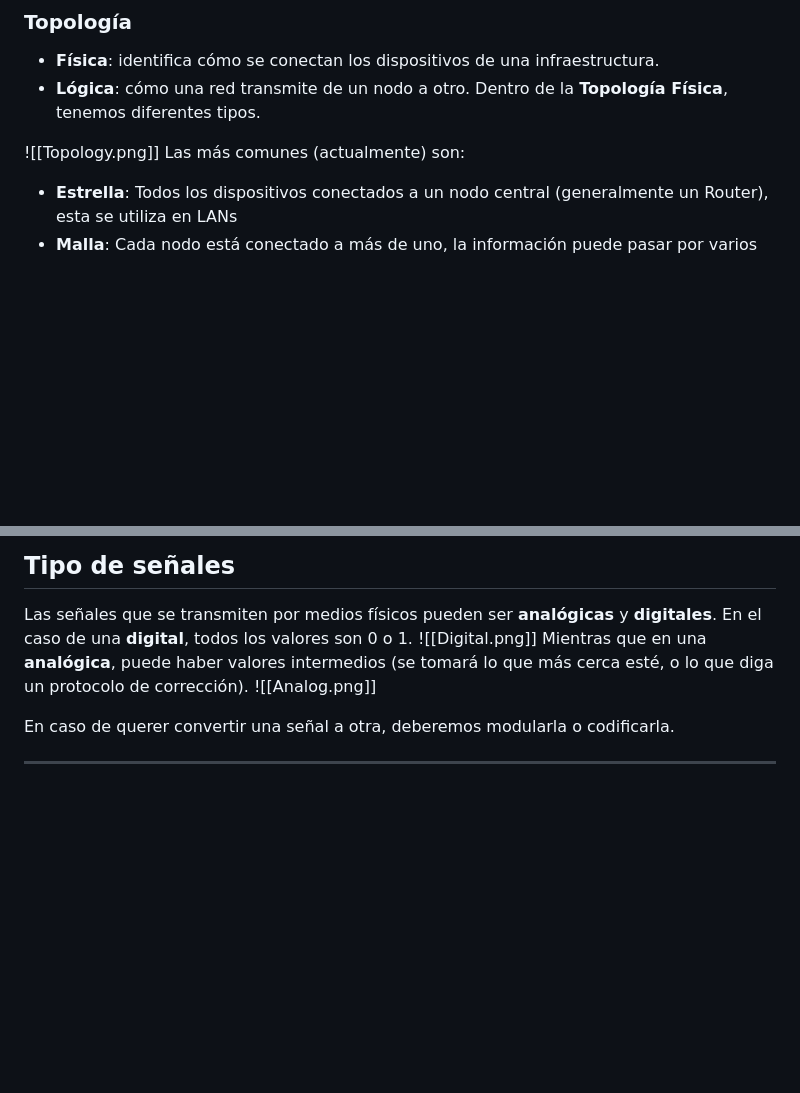
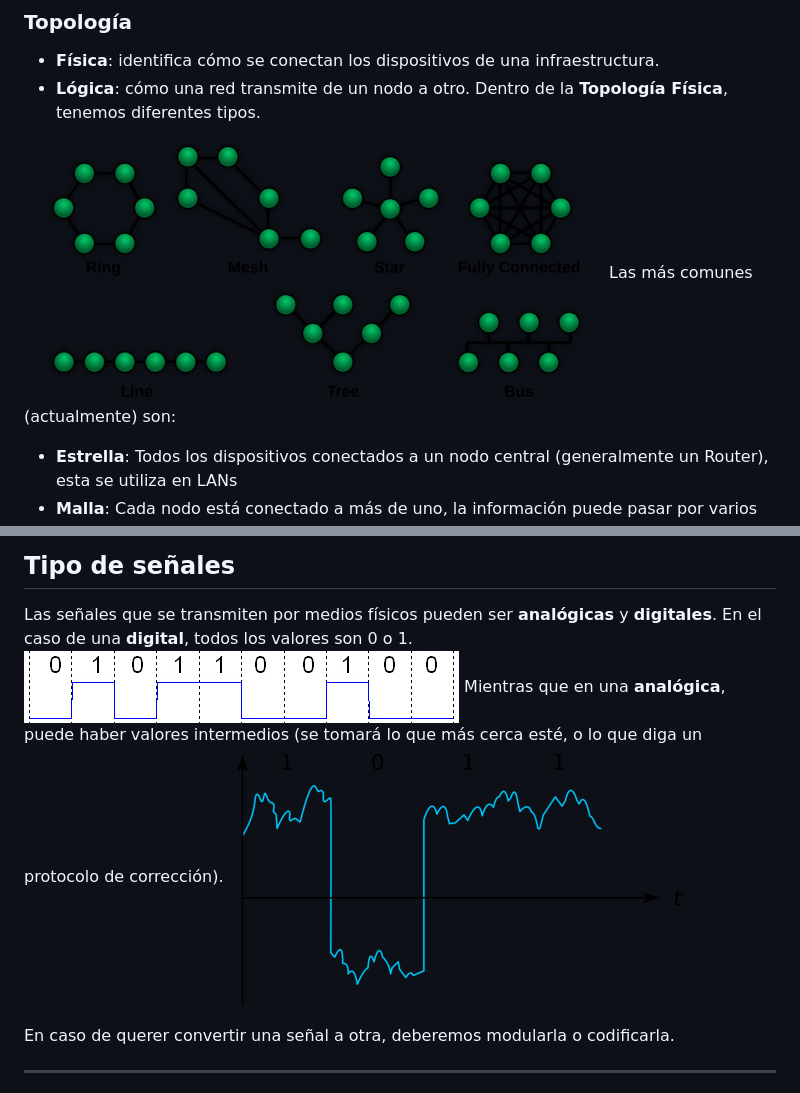
Before and after one commit to AleX-17r/Resumenes-1ASIR, a Markdown page: Redes/1-Introducción a las Redes/README.md, 2 parts joined by grey strips. GitHub-like rendering; blank space fills up the shorter version.

```diff
--- a/Redes/1-Introducción a las Redes/README.md
+++ b/Redes/1-Introducción a las Redes/README.md
@@ -44,7 +44,7 @@ Existen varias formas de diferenciar los tipos de redes.
 - **Lógica**: cómo una red transmite de un nodo a otro.
 Dentro de la **Topología Física**, tenemos diferentes tipos.
 
-![[Topology.png]]
+![:P](../images/Topology.png)
 Las más comunes (actualmente) son:
 - **Estrella**: Todos los dispositivos conectados a un nodo central (generalmente un Router), esta se utiliza en LANs
 - **Malla**: Cada nodo está conectado a más de uno, la información puede pasar por varios para llegar al destino, esta utiliza Internet.
@@ -71,9 +71,10 @@ La información puede pasar por diferentes medios, ya sea **medios guiados** com
 ## Tipo de señales
 Las señales que se transmiten por medios físicos pueden ser **analógicas** y **digitales**.
 En el caso de una **digital**, todos los valores son 0 o 1.
-![[Digital.png]]
+![:P](../images/Digital.png)
 Mientras que en una **analógica**, puede haber valores intermedios (se tomará lo que más cerca esté, o lo que diga un protocolo de corrección).
-![[Analog.png]]
+![:P](../images/Analog.png)
+
 
 En caso de querer convertir una señal a otra, deberemos modularla o codificarla.
 
```
